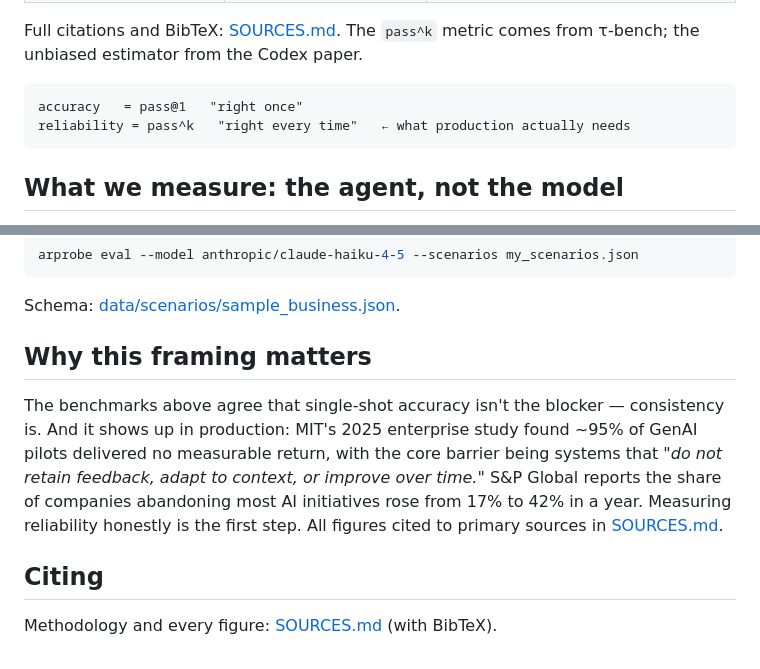
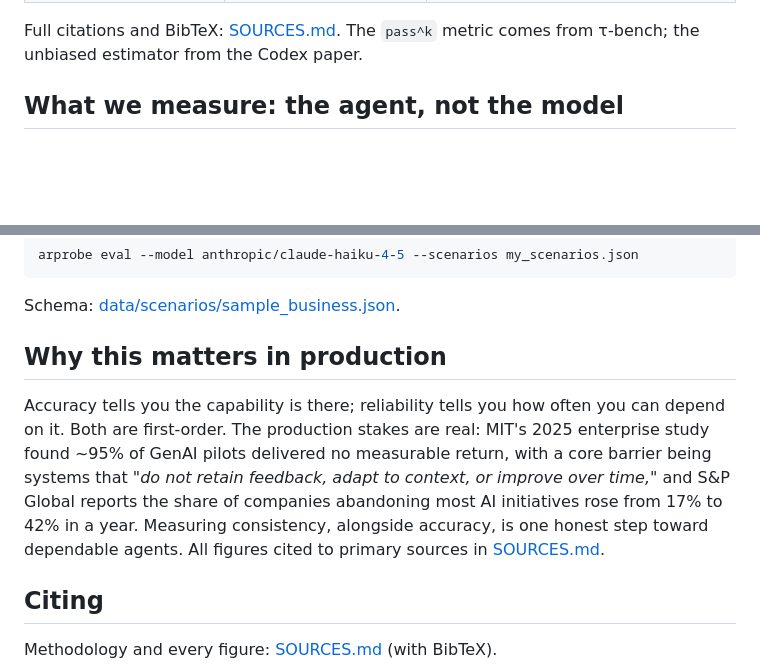
Before and after one commit to tanwargenairesearch/agent-reliability-probe, a Markdown page: README.md, 2 parts joined by grey strips. Drawn GitHub-style; blank space fills up the shorter version.

Commit message:
README: drop duplicate metric block, align 'why it matters' with neutral framing

````diff
--- a/README.md
+++ b/README.md
@@ -79,11 +79,6 @@ realistic, multi-turn, or repeated tasks.
 
 Full citations and BibTeX: [SOURCES.md](SOURCES.md). The `pass^k` metric comes
 from τ-bench; the unbiased estimator from the Codex paper.
-
-```
-accuracy   = pass@1   "right once"
-reliability = pass^k   "right every time"   ← what production actually needs
-```
 
 ## What we measure: the agent, not the model
 
@@ -204,15 +199,16 @@ arprobe eval --model anthropic/claude-haiku-4-5 --scenarios my_scenarios.json
 
 Schema: [data/scenarios/sample_business.json](data/scenarios/sample_business.json).
 
-## Why this framing matters
+## Why this matters in production
 
-The benchmarks above agree that single-shot accuracy isn't the blocker —
-consistency is. And it shows up in production: MIT's 2025 enterprise study found
-~95% of GenAI pilots delivered no measurable return, with the core barrier being
-systems that *"do not retain feedback, adapt to context, or improve over time."*
-S&P Global reports the share of companies abandoning most AI initiatives rose
-from 17% to 42% in a year. Measuring reliability honestly is the first step. All
-figures cited to primary sources in [SOURCES.md](SOURCES.md).
+Accuracy tells you the capability is there; reliability tells you how often you
+can depend on it. Both are first-order. The production stakes are real: MIT's 2025
+enterprise study found ~95% of GenAI pilots delivered no measurable return, with
+a core barrier being systems that *"do not retain feedback, adapt to context, or
+improve over time,"* and S&P Global reports the share of companies abandoning most
+AI initiatives rose from 17% to 42% in a year. Measuring consistency, alongside
+accuracy, is one honest step toward dependable agents. All figures cited to
+primary sources in [SOURCES.md](SOURCES.md).
 
 ## Citing
 
````
